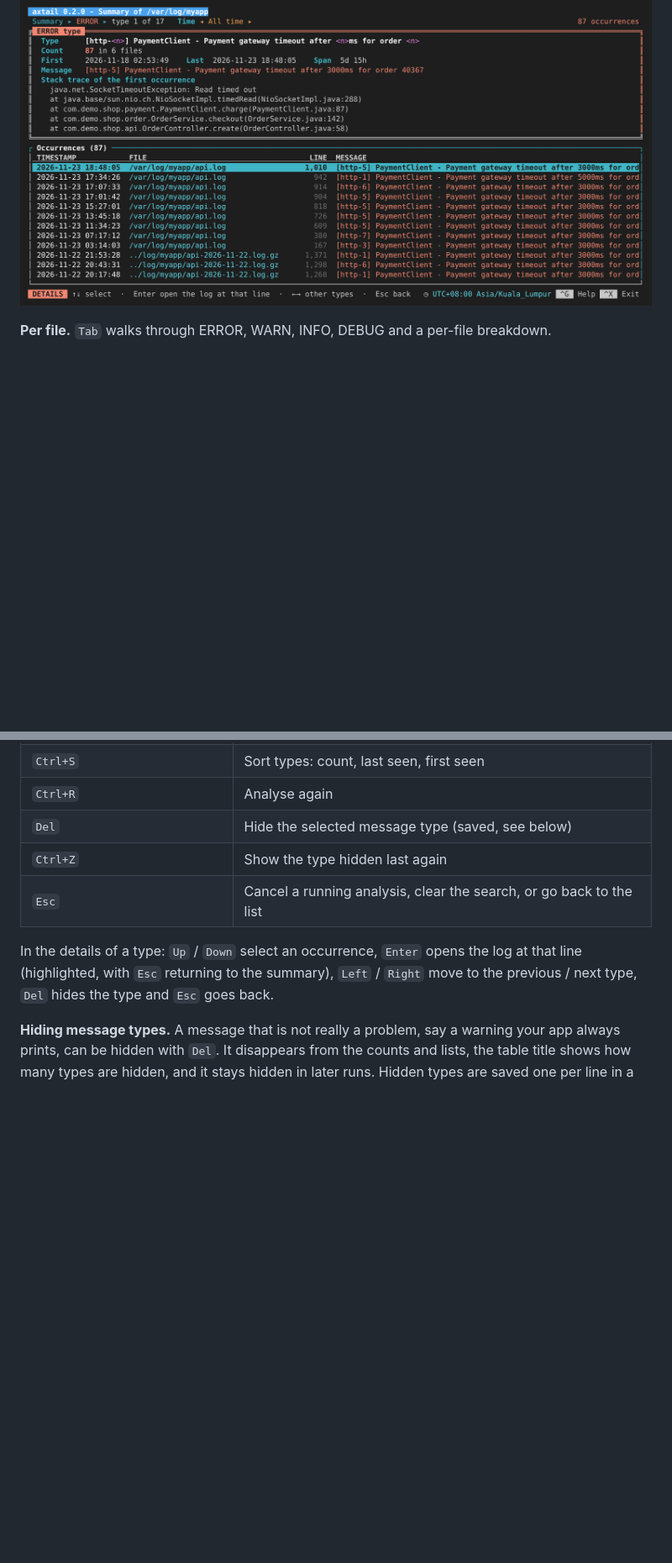
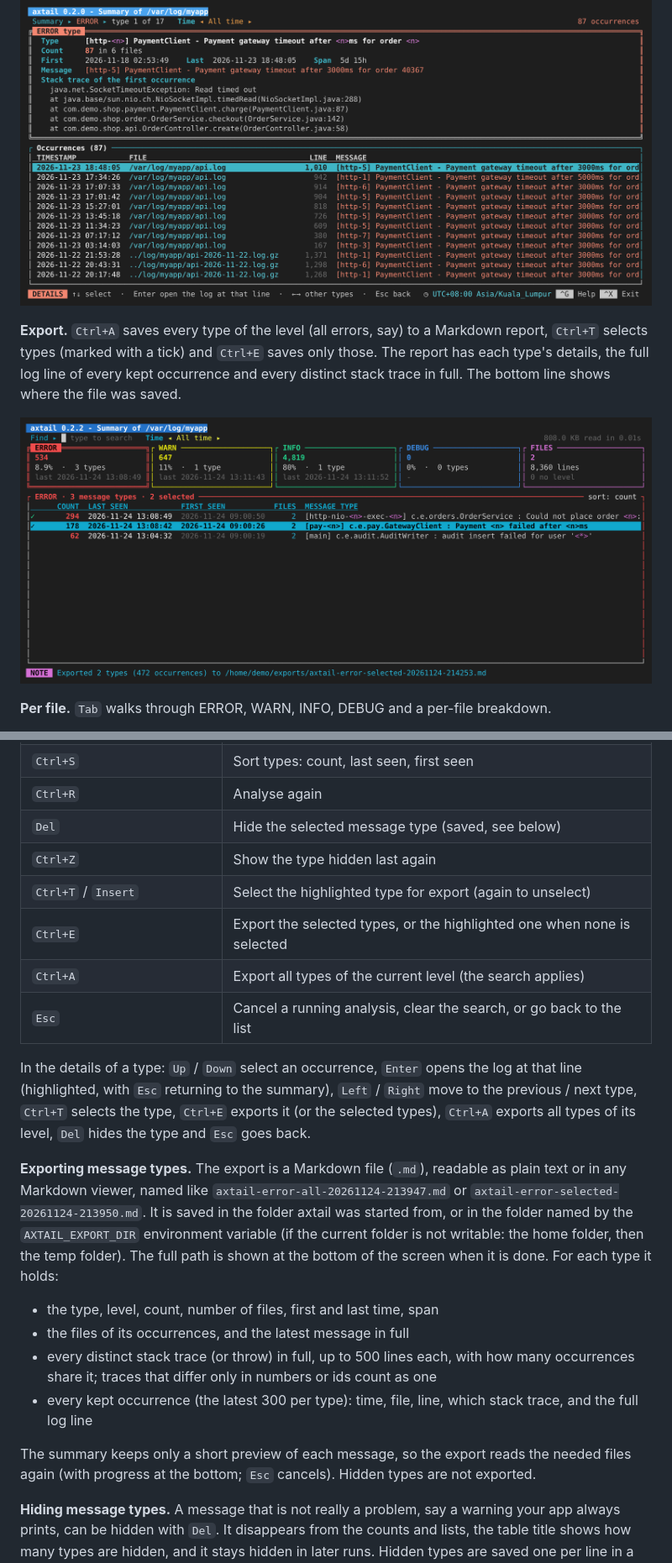
Before and after one commit to profawie/axtail, a Markdown page: README.md, 2 parts joined by grey strips. Shown at 84% size. Drawn GitHub-style; pictures changed too: docs/screenshots/summary-export.png (added); blank space fills up the shorter version.

```diff
--- a/README.md
+++ b/README.md
@@ -83,6 +83,13 @@ and every occurrence with timestamp, file and line. `Enter` again opens the log
 
 ![Details of one error type with its occurrences](docs/screenshots/summary-details.png)
 
+**Export.** `Ctrl+A` saves every type of the level (all errors, say) to a Markdown report,
+`Ctrl+T` selects types (marked with a tick) and `Ctrl+E` saves only those. The report has
+each type's details, the full log line of every kept occurrence and every distinct stack
+trace in full. The bottom line shows where the file was saved.
+
+![Two error types selected and exported](docs/screenshots/summary-export.png)
+
 **Per file.** `Tab` walks through ERROR, WARN, INFO, DEBUG and a per-file breakdown.
 
 ![Level counts per file](docs/screenshots/summary-files.png)
@@ -208,11 +217,32 @@ range, so for each folder the first file modified after "To" is listed too.
 | `Ctrl+R` | Analyse again |
 | `Del` | Hide the selected message type (saved, see below) |
 | `Ctrl+Z` | Show the type hidden last again |
+| `Ctrl+T` / `Insert` | Select the highlighted type for export (again to unselect) |
+| `Ctrl+E` | Export the selected types, or the highlighted one when none is selected |
+| `Ctrl+A` | Export all types of the current level (the search applies) |
 | `Esc` | Cancel a running analysis, clear the search, or go back to the list |
 
 In the details of a type: `Up` / `Down` select an occurrence, `Enter` opens the log at that
 line (highlighted, with `Esc` returning to the summary), `Left` / `Right` move to the
-previous / next type, `Del` hides the type and `Esc` goes back.
+previous / next type, `Ctrl+T` selects the type, `Ctrl+E` exports it (or the selected
+types), `Ctrl+A` exports all types of its level, `Del` hides the type and `Esc` goes back.
+
+**Exporting message types.** The export is a Markdown file (`.md`), readable as plain text
+or in any Markdown viewer, named like `axtail-error-all-20261124-213947.md` or
+`axtail-error-selected-20261124-213950.md`. It is saved in the folder axtail was started
+from, or in the folder named by the `AXTAIL_EXPORT_DIR` environment variable (if the
+current folder is not writable: the home folder, then the temp folder). The full path is
+shown at the bottom of the screen when it is done. For each type it holds:
+
+- the type, level, count, number of files, first and last time, span
+- the files of its occurrences, and the latest message in full
+- every distinct stack trace (or throw) in full, up to 500 lines each, with how many
+  occurrences share it; traces that differ only in numbers or ids count as one
+- every kept occurrence (the latest 300 per type): time, file, line, which stack trace,
+  and the full log line
+
+The summary keeps only a short preview of each message, so the export reads the needed
+files again (with progress at the bottom; `Esc` cancels). Hidden types are not exported.
 
 **Hiding message types.** A message that is not really a problem, say a warning your app
 always prints, can be hidden with `Del`. It disappears from the counts and lists, the table
```
Also changed, not shown: other parts of README.md (+2 -0 lines), 7 other files.
